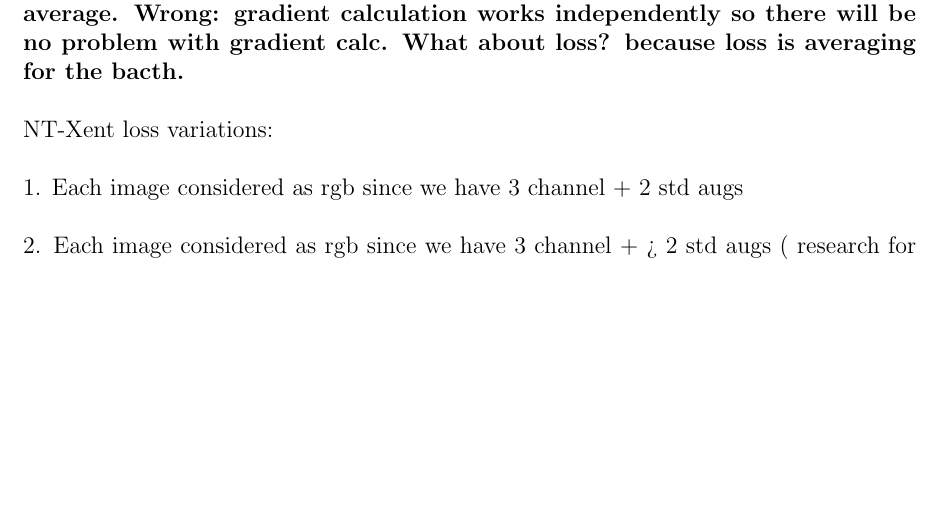
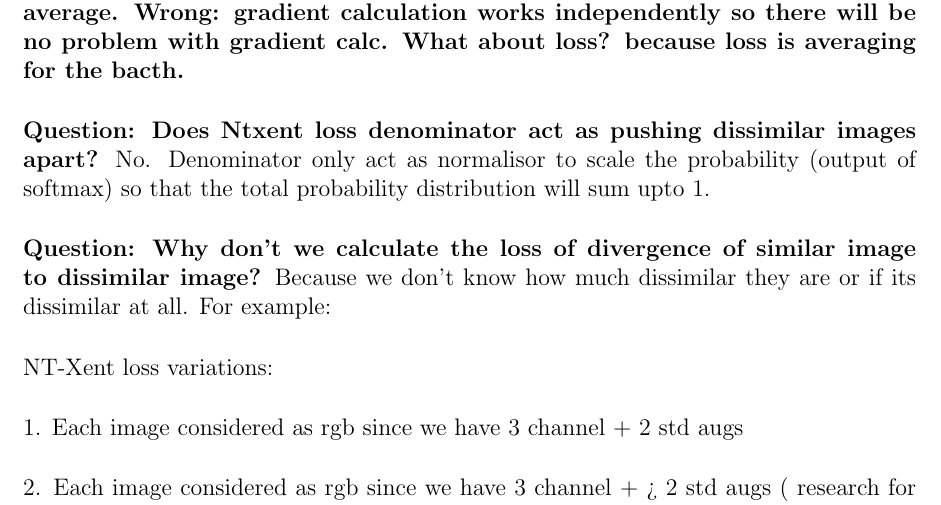
Before and after one commit to bibinsees/thesis, a LaTeX thesis (Manuscript/notes/notes.tex): part of page 13 of 21, cut so that both start at the same text, the shorter picture padded with empty space. Compiled offline with pdfLaTeX.

Commit message:
adding note

```diff
--- a/Manuscript/notes/notes.tex
+++ b/Manuscript/notes/notes.tex
@@ -355,6 +355,12 @@ $\square$ Find pretrained architectures for medical gray scale images/ Unet bett
 
 \textbf{Question: What happens data augmentation randomly change after each epoch? My answer: then learning won't happen properly because each epoch gradient calculation will be different to each epochs where we can't take average. Wrong: gradient calculation works independently so there will be no problem with gradient calc. What about loss? because loss is averaging for the bacth.}
 
+\textbf{Question: Does Ntxent loss denominator act as pushing dissimilar images apart?}
+No. Denominator only act as normalisor to scale the probability (output of softmax) so that the total probability distribution will sum upto 1.
+
+\textbf{Question: Why don’t we calculate the loss of divergence of similar image to dissimilar image?}
+ Because we don’t know how much dissimilar they are or if its dissimilar at all. For example:
+
 NT-Xent loss variations:
 
 1. Each image considered as rgb since we have 3 channel + 2 std augs
```
Also changed, not shown: Manuscript/notes/figures/Thesis timeline.png (renamed from Manuscript/notes/Thesis timeline.png), Manuscript/notes/figures/image.png (renamed from Manuscript/notes/image.png), Manuscript/notes/notes.pdf, Manuscript/notes/notes.tex (6 more changed lines), 8 other files.
